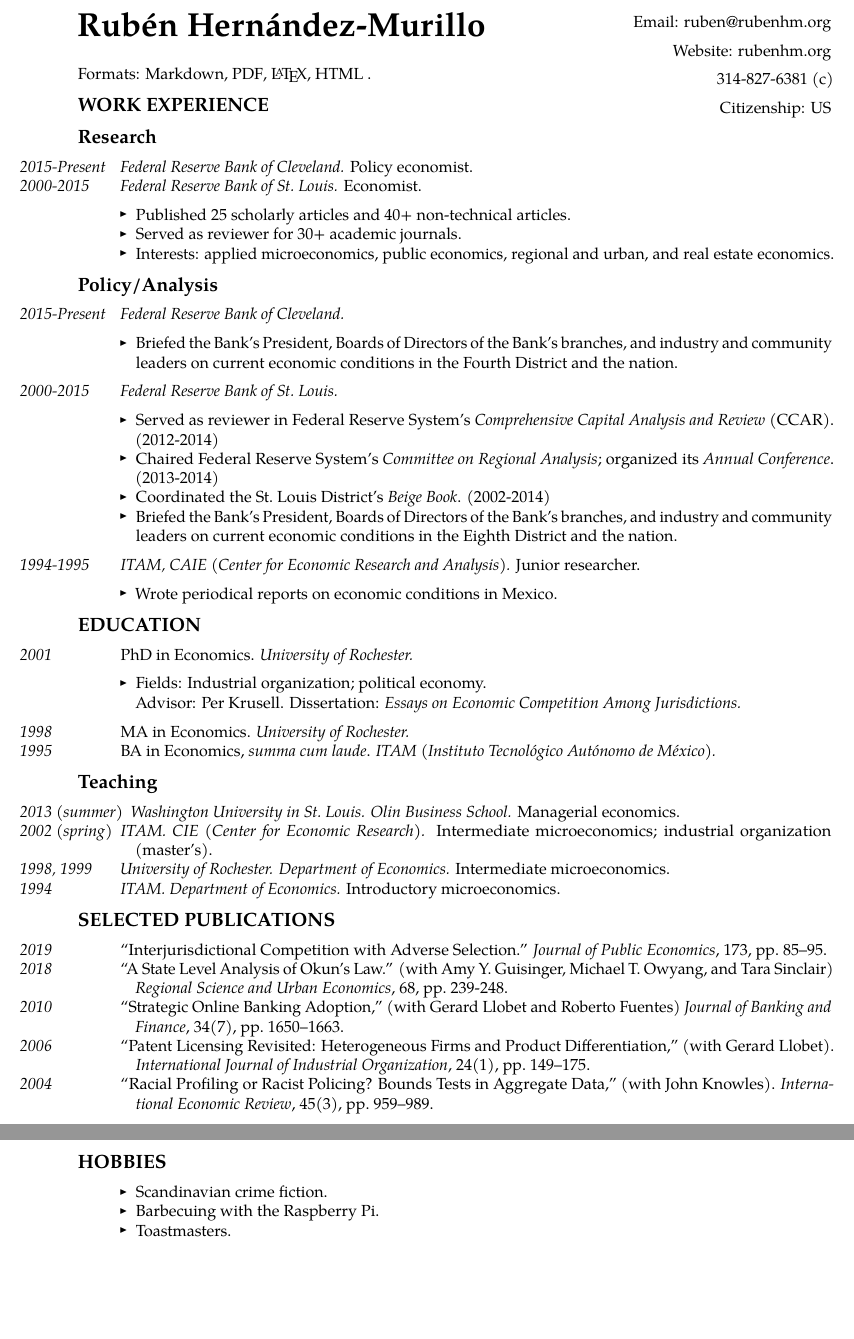
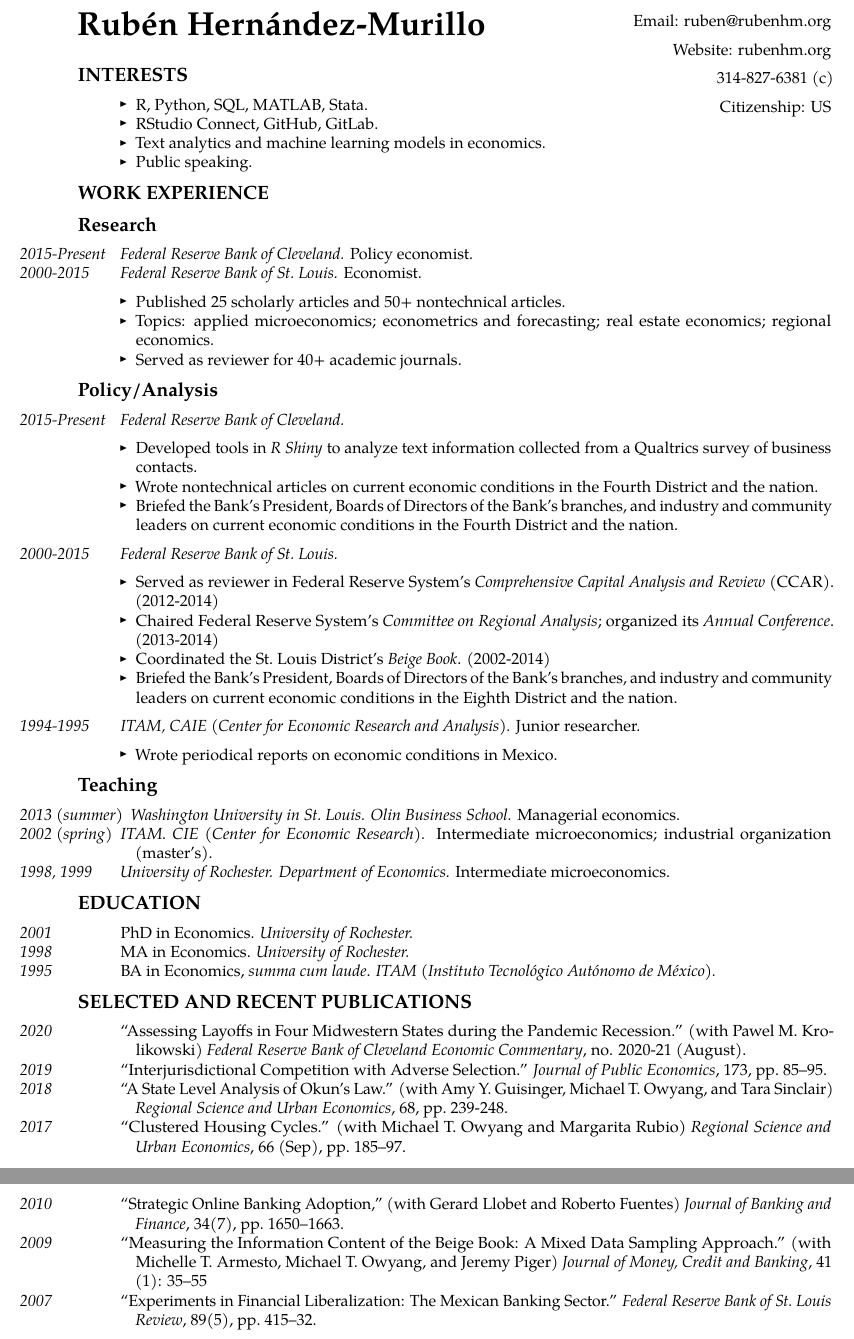
Before and after one commit to rubenhm/rubenhm.github.io, a LaTeX CV (assets/docs/Ruben_Hernandez-Murillo-Resume.tex): two parts of pages 1 and 2 of 2, joined at a grey line, cut so that both start at the same text, the shorter picture padded with empty space. Compiled offline with pdfLaTeX.

Commit message:
Updated master site from source (8db2c8f5e36701964cccfe50d2d29889530597f0)

```diff
--- a/assets/docs/Ruben_Hernandez-Murillo-Resume.tex
+++ b/assets/docs/Ruben_Hernandez-Murillo-Resume.tex
@@ -109,12 +109,20 @@
 \hypertarget{rubuxe9n-hernuxe1ndez-murillo}{%
 \section{Rubén Hernández-Murillo}\label{rubuxe9n-hernuxe1ndez-murillo}}
 
-Formats:
-\href{https://raw.github.com/rubenhm/rubenhm.github.io/source/assets/docs/Ruben_Hernandez-Murillo-Resume.md}{Markdown},
-\href{http://www.rubenhm.org/assets/docs/Ruben_Hernandez-Murillo-Resume.pdf}{PDF},
-\href{https://raw.github.com/rubenhm/rubenhm.github.io/source/assets/docs/Ruben_Hernandez-Murillo-Resume.tex}{\LaTeX},
-\href{https://raw.github.com/rubenhm/rubenhm.github.io/source/assets/docs/Ruben_Hernandez-Murillo-Resume.html}{HTML}
-.
+\hypertarget{interests}{%
+\subsection{Interests}\label{interests}}
+
+\begin{itemize}
+\tightlist
+\item
+  R, Python, SQL, MATLAB, Stata.
+\item
+  RStudio Connect, GitHub, GitLab.
+\item
+  Text analytics and machine learning models in economics.
+\item
+  Public speaking.
+\end{itemize}
 
 \hypertarget{work-experience}{%
 \subsection{Work Experience}\label{work-experience}}
@@ -133,12 +141,12 @@
 \begin{itemize}
 \tightlist
 \item
-  Published 25 scholarly articles and 40+ non-technical articles.
+  Published 25 scholarly articles and 50+ nontechnical articles.
 \item
-  Served as reviewer for 30+ academic journals.
+  Topics: applied microeconomics; econometrics and forecasting; real
+  estate economics; regional economics.
 \item
-  Interests: applied microeconomics, public economics, regional and
-  urban, and real estate economics.
+  Served as reviewer for 40+ academic journals.
 \end{itemize}
 
 \hypertarget{policyanalysis}{%
@@ -152,6 +160,12 @@
 
 \begin{itemize}
 \tightlist
+\item
+  Developed tools in \emph{R Shiny} to analyze text information
+  collected from a Qualtrics survey of business contacts.
+\item
+  Wrote nontechnical articles on current economic conditions in the
+  Fourth District and the nation.
 \item
   Briefed the Bank's President, Boards of Directors of the Bank's
   branches, and industry and community leaders on current economic
@@ -193,32 +207,6 @@
   Wrote periodical reports on economic conditions in Mexico.
 \end{itemize}
 
-\hypertarget{education}{%
-\subsection{Education}\label{education}}
-
-\begin{description}
-\tightlist
-\item[2001]
-PhD in Economics. \emph{University of Rochester.}
-\end{description}
-
-\begin{itemize}
-\tightlist
-\item
-  Fields: Industrial organization; political economy.\\
-  Advisor: Per Krusell. Dissertation: \emph{Essays on Economic
-  Competition Among Jurisdictions.}
-\end{itemize}
-
-\begin{description}
-\tightlist
-\item[1998]
-MA in Economics. \emph{University of Rochester.}
-\item[1995]
-BA in Economics, \emph{summa cum laude}. \emph{ITAM (Instituto
-Tecnológico Autónomo de México).}
-\end{description}
-
 \hypertarget{teaching}{%
 \subsubsection{Teaching}\label{teaching}}
 
@@ -233,53 +221,59 @@
 \item[1998, 1999]
 \emph{University of Rochester. Department of Economics.} Intermediate
 microeconomics.
-\item[1994]
-\emph{ITAM. Department of Economics.} Introductory microeconomics.
 \end{description}
 
-\hypertarget{selected-publications}{%
-\subsection{Selected publications}\label{selected-publications}}
+\hypertarget{education}{%
+\subsection{Education}\label{education}}
 
 \begin{description}
 \tightlist
+\item[2001]
+PhD in Economics. \emph{University of Rochester.}
+\item[1998]
+MA in Economics. \emph{University of Rochester.}
+\item[1995]
+BA in Economics, \emph{summa cum laude}. \emph{ITAM (Instituto
+Tecnológico Autónomo de México).}
+\end{description}
+
+\hypertarget{selected-and-recent-publications}{%
+\subsection{Selected and Recent
+Publications}\label{selected-and-recent-publications}}
+
+\begin{description}
+\tightlist
+\item[2020]
+\href{https://dx.doi.org/10.26509/frbc-ec-202021}{``Assessing Layoffs in
+Four Midwestern States during the Pandemic Recession.''} (with Pawel M.
+Krolikowski) \emph{Federal Reserve Bank of Cleveland Economic
+Commentary}, no. 2020-21 (August).
 \item[2019]
-\href{https://doi.org/10.1016/j.jpubeco.2019.01.012}{``Interjurisdictional
+\href{https://dx.doi.org/10.1016/j.jpubeco.2019.01.012}{``Interjurisdictional
 Competition with Adverse Selection.''} \emph{Journal of Public
 Economics}, 173, pp.~85--95.
 \item[2018]
-\href{https://doi.org/10.1016/j.regsciurbeco.2017.11.005}{``A State
+\href{https://dx.doi.org/10.1016/j.regsciurbeco.2017.11.005}{``A State
 Level Analysis of Okun's Law.''} (with Amy Y. Guisinger, Michael T.
 Owyang, and Tara Sinclair) \emph{Regional Science and Urban Economics},
 68, pp.~239-248.
+\item[2017]
+\href{https://dx.doi.org/10.1016/j.regsciurbeco.2017.06.003}{``Clustered
+Housing Cycles.''} (with Michael T. Owyang and Margarita Rubio)
+\emph{Regional Science and Urban Economics}, 66 (Sep), pp.~185--97.
 \item[2010]
 \href{http://dx.doi.org/10.1016/j.jbankfin.2010.03.011}{``Strategic
 Online Banking Adoption,''} (with Gerard Llobet and Roberto Fuentes)
 \emph{Journal of Banking and Finance}, 34(7), pp.~1650--1663.
-\item[2006]
-\href{http://dx.doi.org/10.1016/j.ijindorg.2005.03.008}{``Patent
-Licensing Revisited: Heterogeneous Firms and Product Differentiation,''}
-(with Gerard Llobet). \emph{International Journal of Industrial
-Organization}, 24(1), pp.~149--175.
-\item[2004]
-\href{http://dx.doi.org/10.1111/j.0020-6598.2004.00293.x}{``Racial
-Profiling or Racist Policing? Bounds Tests in Aggregate Data,''} (with
-John Knowles). \emph{International Economic Review}, 45(3),
-pp.~959--989.
+\item[2009]
+\href{https://dx.doi.org/10.1111/j.1538-4616.2008.00186.x}{``Measuring
+the Information Content of the Beige Book: A Mixed Data Sampling
+Approach.''} (with Michelle T. Armesto, Michael T. Owyang, and Jeremy
+Piger) \emph{Journal of Money, Credit and Banking}, 41 (1): 35--55
+\item[2007]
+\href{http://research.stlouisfed.org/publications/review/07/09/HernandezMurillo.pdf}{``Experiments
+in Financial Liberalization: The Mexican Banking Sector.''}
+\emph{Federal Reserve Bank of St.~Louis Review}, 89(5), pp.~415--32.
 \end{description}
 
-\hypertarget{hobbies}{%
-\subsection{Hobbies}\label{hobbies}}
-
-\begin{itemize}
-\tightlist
-\item
-  \href{https://en.wikipedia.org/wiki/Scandinavian_noir}{Scandinavian
-  crime fiction.}
-\item
-  \href{https://github.com/CapnBry/HeaterMeter/wiki}{Barbecuing with the
-  Raspberry Pi.}
-\item
-  \href{https://www.toastmasters.org/}{Toastmasters.}
-\end{itemize}
-
 \end{document}
```
Also changed, not shown: assets/docs/Ruben_Hernandez-Murillo-Resume.md (+36 -42 lines), assets/docs/Ruben_Hernandez-Murillo-cv.tex (+7 -4 lines), assets/docs/Ruben_Hernandez-Murillo-Resume.pdf, assets/docs/Ruben_Hernandez-Murillo-cv.pdf, assets/img/hernandez-murillo-280.jpg (added), downloads/blog/2014-08-01-pandoc-beamer-make-workflow/example_pres.md (line endings or trailing spaces), downloads/blog/2014-08-01-pandoc-beamer-make-workflow/makefile, downloads/blog/2014-08-01-pandoc-beamer-make-workflow/presentation_example.tex (line endings or trailing spaces), 9 other files.
